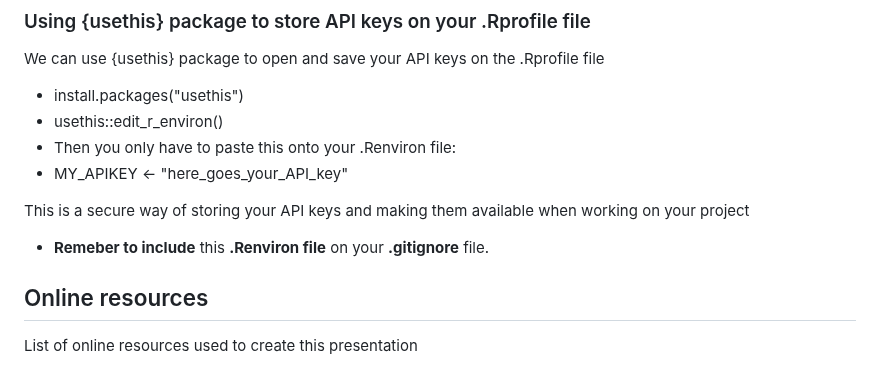
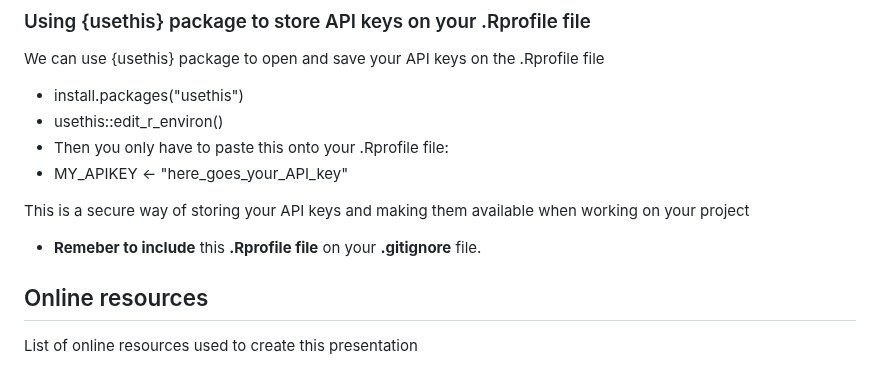
Before and after one commit to Pablo-source/RPYSOC_2025_Using_APIs_in_R, a Markdown page: README.md, the part around the change. Rendered like a GitHub page.

Commit message:
Fix README instructions for API key storage

```diff
--- a/README.md
+++ b/README.md
@@ -152,11 +152,11 @@ We can use {usethis} package to open and save your API keys on the .Rprofile fil
 
 - install.packages("usethis")
 - usethis::edit_r_environ()
-- Then you only have to paste this onto your .Renviron file:
+- Then you only have to paste this onto your .Rprofile file:
 - MY_APIKEY <- "here_goes_your_API_key"
 
 This is a secure way of storing your API keys and making them available when working on your project
-- **Remeber to include** this **.Renviron file** on your **.gitignore** file.
+- **Remeber to include** this **.Rprofile file** on your **.gitignore** file.
 
 ## Online resources
 
```
